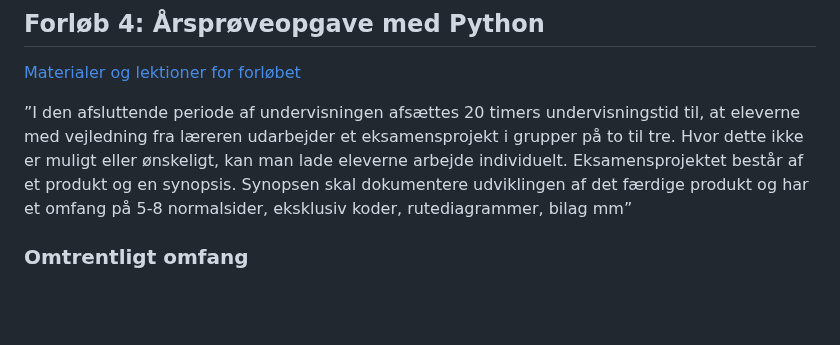
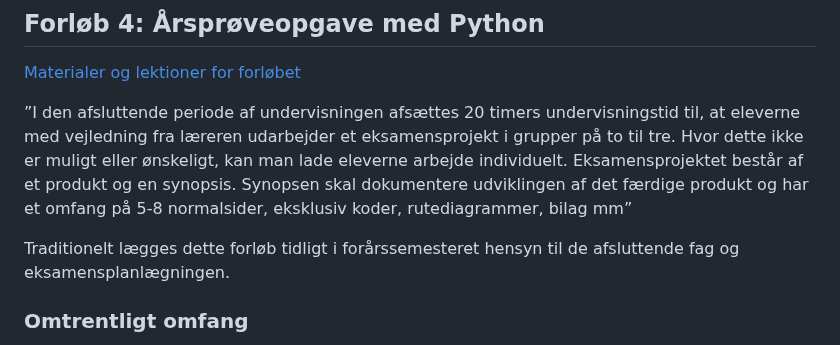
Before and after one commit to kirkby/progb, a Markdown page: studieplan/0-studieplan.md, the part around the change. Rendered like a GitHub page; blank space fills up the shorter version.

Commit message:
Added comments

```diff
--- a/studieplan/0-studieplan.md
+++ b/studieplan/0-studieplan.md
@@ -80,6 +80,8 @@ Arbejdsgange, fejlfinding og test.
 
  ”I den afsluttende periode af undervisningen afsættes 20 timers undervisningstid til, at eleverne med vejledning fra læreren udarbejder et eksamensprojekt i grupper på to til tre. Hvor dette ikke er muligt eller ønskeligt, kan man lade eleverne arbejde individuelt. Eksamensprojektet består af et produkt og en synopsis. Synopsen skal dokumentere udviklingen af det færdige produkt og har et omfang på 5-8 normalsider, eksklusiv koder, rutediagrammer, bilag mm”
 
+Traditionelt lægges dette forløb tidligt i forårssemesteret hensyn til de afsluttende fag og eksamensplanlægningen.
+
 ### Omtrentligt omfang
 20 moduler.
 Perioden fra nytår til vinterferie/marts.
```
